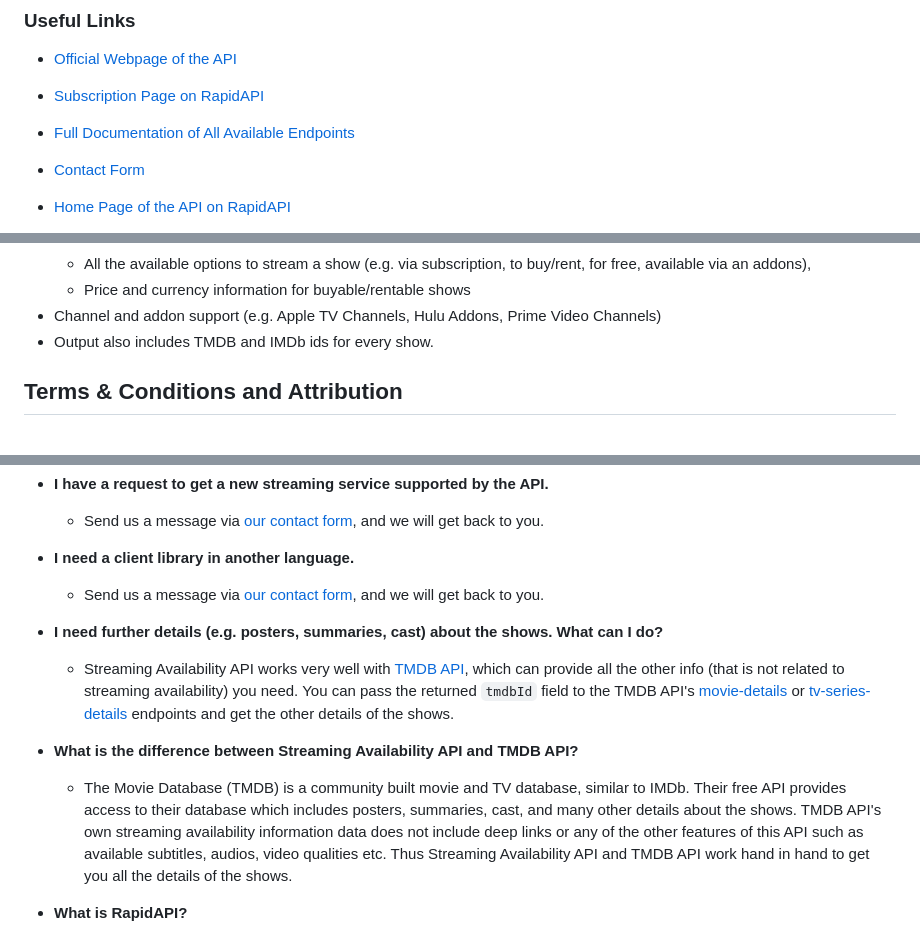
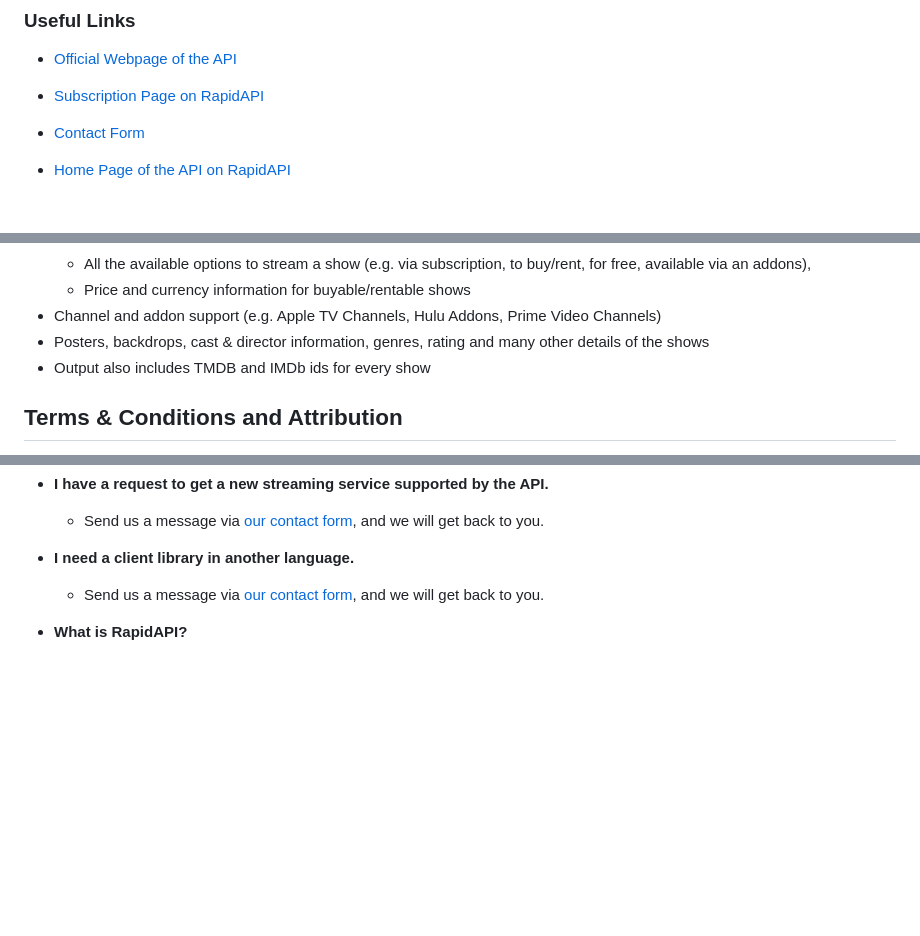
Before and after one commit to movieofthenight/streaming-availability-api, a Markdown page: README.md, 3 parts joined by grey strips. GitHub-like rendering; blank space fills up the shorter version.

```diff
--- a/README.md
+++ b/README.md
@@ -15,8 +15,6 @@ To send more requests, you can upgrade to paid plans whenever you like.
 - [Official Webpage of the API](https://www.movieofthenight.com/about/api)
 
 - [Subscription Page on RapidAPI](https://rapidapi.com/movie-of-the-night-movie-of-the-night-default/api/streaming-availability/pricing)
-
-- [Full Documentation of All Available Endpoints](https://www.movieofthenight.com/about/api/documentation)
 
 - [Contact Form](https://www.movieofthenight.com/contact)
 
@@ -46,7 +44,8 @@ movies, series, seasons and episodes,
 (e.g. via subscription, to buy/rent, for free, available via an addons),
   - Price and currency information for buyable/rentable shows
 - Channel and addon support (e.g. Apple TV Channels, Hulu Addons, Prime Video Channels)
-- Output also includes TMDB and IMDb ids for every show.
+- Posters, backdrops, cast & director information, genres, rating and many other details of the shows
+- Output also includes TMDB and IMDb ids for every show
 
 
 ## Terms & Conditions and Attribution
@@ -87,25 +86,6 @@ Once we receive the message we will take a look into the problems and fix the da
 - **I need a client library in another language.**
   - Send us a message via [our contact form](https://www.movieofthenight.com/contact),
   and we will get back to you.
-
-- **I need further details (e.g. posters, summaries, cast) about the shows. What can I do?**
-  - Streaming Availability API works very well with
-  [TMDB API](https://developer.themoviedb.org/docs), which can provide all the other
-  info (that is not related to streaming availability) you need.
-  You can pass the returned `tmdbId` field to the TMDB API's
-  [movie-details](https://developer.themoviedb.org/reference/movie-details)
-  or
-  [tv-series-details](https://developer.themoviedb.org/reference/tv-series-details)
-  endpoints
-  and get the other details of the shows.
-
-- **What is the difference between Streaming Availability API and TMDB API?**
-  - The Movie Database (TMDB) is a community built movie and TV database, similar to IMDb.
-  Their free API provides access to their database which includes posters, summaries, cast,
-  and many other details about the shows. TMDB API's own streaming availability information
-  data does not include deep links or any of the other features of this API such as
-  available subtitles, audios, video qualities etc. Thus Streaming Availability API
-  and TMDB API work hand in hand to get you all the details of the shows.
 
 - **What is RapidAPI?**
   - RapidAPI is the world's largest API marketplace. We use RapidAPI to handle the
```
